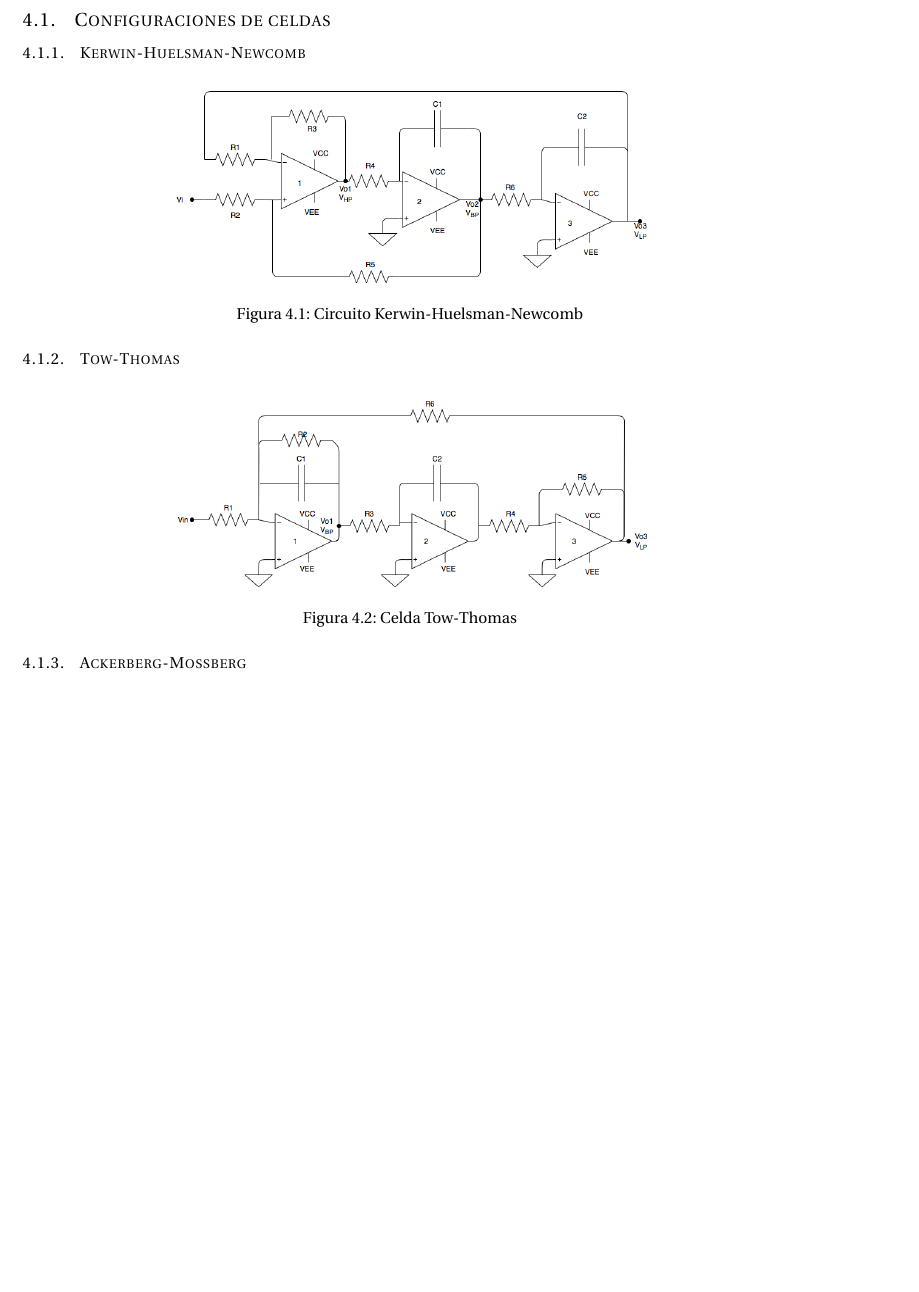
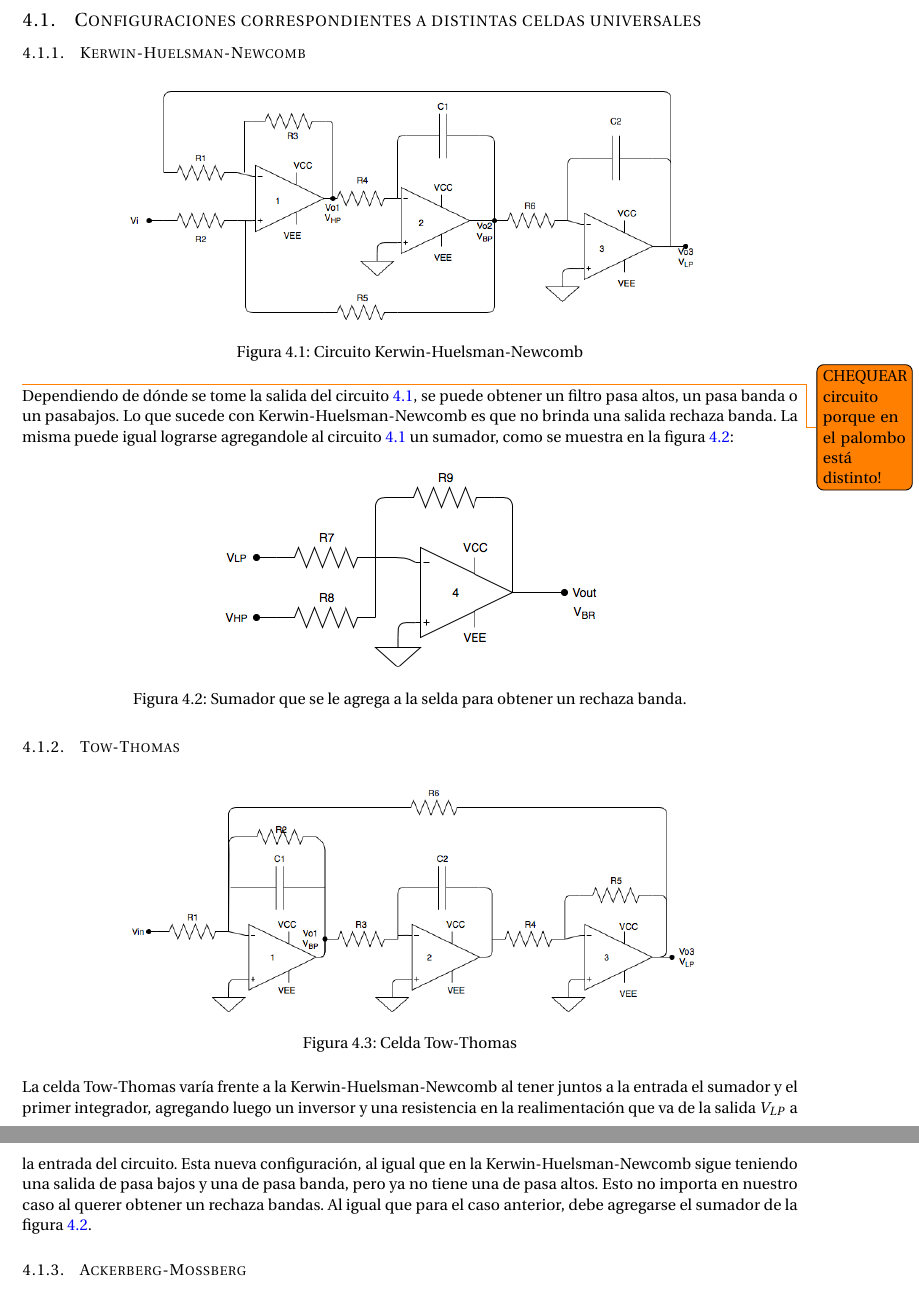
Before and after one commit to grupo-tc-volcan/TP5, a LaTeX document (Informe/informe.tex, which reads Informe/ej4.tex): part of page 6 of 7 before the commit and two parts of pages 6 and 7 of 7 after it, the two joined at a grey line, cut at the place of the change, the shorter picture padded with empty space. Compiled offline with pdfLaTeX.

Commit message:
first lines

```diff
--- a/Informe/ej4.tex
+++ b/Informe/ej4.tex
@@ -1,24 +1,37 @@
 \section{Celda Universal}
 
-\subsection{Configuraciones de celdas}
+\subsection{Configuraciones correspondientes a distintas celdas universales}
 
 \subsubsection{Kerwin-Huelsman-Newcomb}
 
 \begin{figure}[H] %!ht
 	\centering
-	\includegraphics[width=10cm,height=10cm,keepaspectratio]{../EJ4/kerwin.png}
+	\includegraphics[width=12cm,height=12cm,keepaspectratio]{../EJ4/imagenes/kerwin.png}
 	\caption{Circuito Kerwin-Huelsman-Newcomb}
 	\label{kerwin}
+\end{figure}
+
+\todo{CHEQUEAR circuito porque en el palombo est\'a distinto!}
+
+Dependiendo de d\'onde se tome la salida del circuito \ref{kerwin}, se puede obtener un filtro pasa altos, un pasa banda o un pasabajos. Lo que sucede con Kerwin-Huelsman-Newcomb es que no brinda una salida rechaza banda. La misma puede igual lograrse agregandole al circuito \ref{kerwin} un sumador, como se muestra en la figura \ref{sumador_extra}:
+
+\begin{figure}[H] %!ht
+	\centering
+	\includegraphics[width=8cm,height=8cm,keepaspectratio]{../EJ4/imagenes/sumador_extra.png}
+	\caption{Sumador que se le agrega a la selda para obtener un rechaza banda.}
+	\label{sumador_extra}
 \end{figure}
 
 \subsubsection{Tow-Thomas}
 
 \begin{figure}[H] %!ht
 	\centering
-	\includegraphics[width=10cm,height=10cm,keepaspectratio]{../EJ4/tow_thomas.png}
+	\includegraphics[width=12cm,height=12cm,keepaspectratio]{../EJ4/imagenes/tow_thomas.png}
 	\caption{Celda Tow-Thomas}
 	\label{tow_thomas}
 \end{figure}
+
+La celda Tow-Thomas var\'ia frente a la Kerwin-Huelsman-Newcomb al tener juntos a la entrada el sumador y el primer integrador, agregando luego un inversor y una resistencia en la realimentación que va de la salida $V_{LP}$ a la entrada del circuito. Esta nueva configuraci\'on, al igual que en la Kerwin-Huelsman-Newcomb sigue teniendo una salida de pasa bajos y una de pasa banda, pero ya no tiene una de pasa altos. Esto no importa en nuestro caso al querer obtener un rechaza bandas. Al igual que para el caso anterior, debe agregarse el sumador de la figura \ref{sumador_extra}.
 
 \subsubsection{Ackerberg-Mossberg}
 
```
Also changed, not shown: EJ4/imagenes/ackerberg.png (renamed from EJ4/ackerberg.png), EJ4/imagenes/celda universal.txt (renamed from EJ4/celda universal.txt), EJ4/imagenes/fleischer.png (renamed from EJ4/fleischer.png), EJ4/imagenes/kerwin.png (renamed from EJ4/kerwin.png), EJ4/imagenes/sumador_extra.png (added), EJ4/imagenes/tow_thomas.png (renamed from EJ4/tow_thomas.png), Informe/informe.pdf, Informe/ej4.tex (4 more changed lines), 6 other files.
